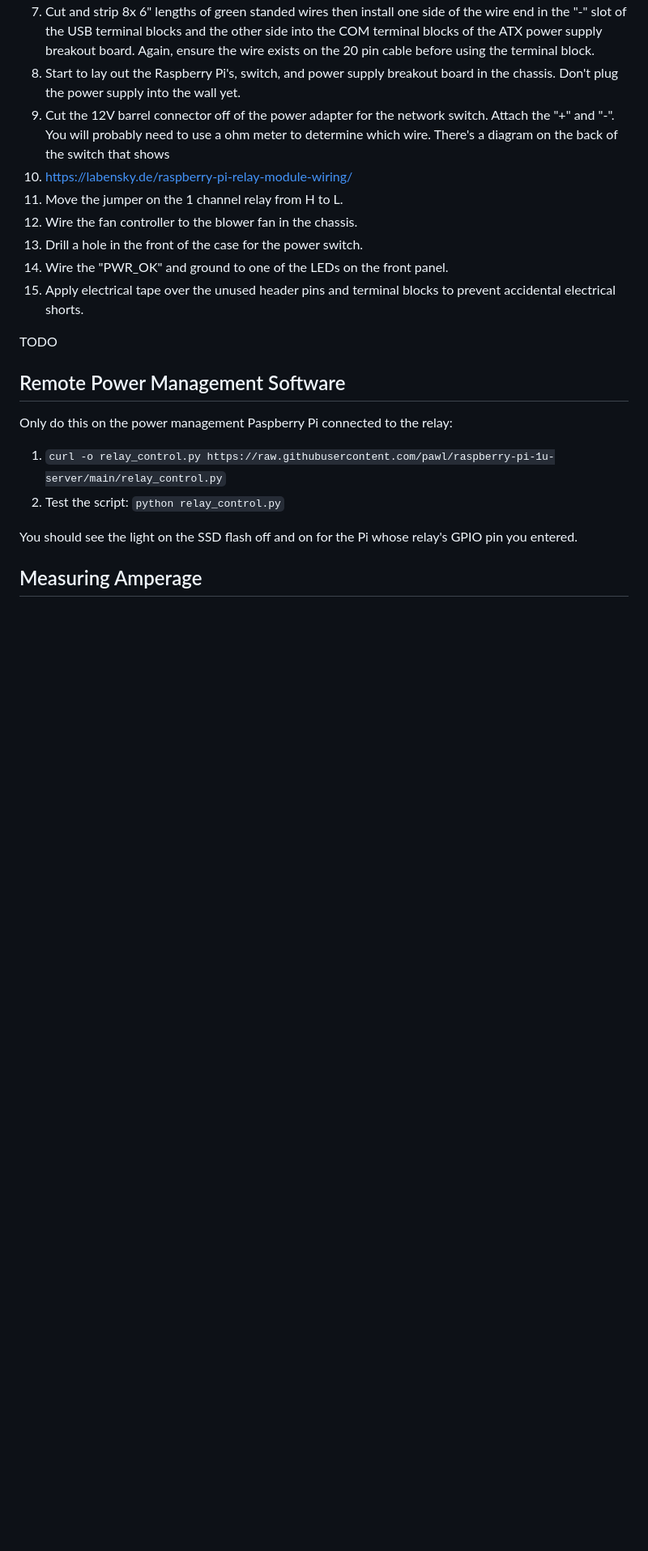
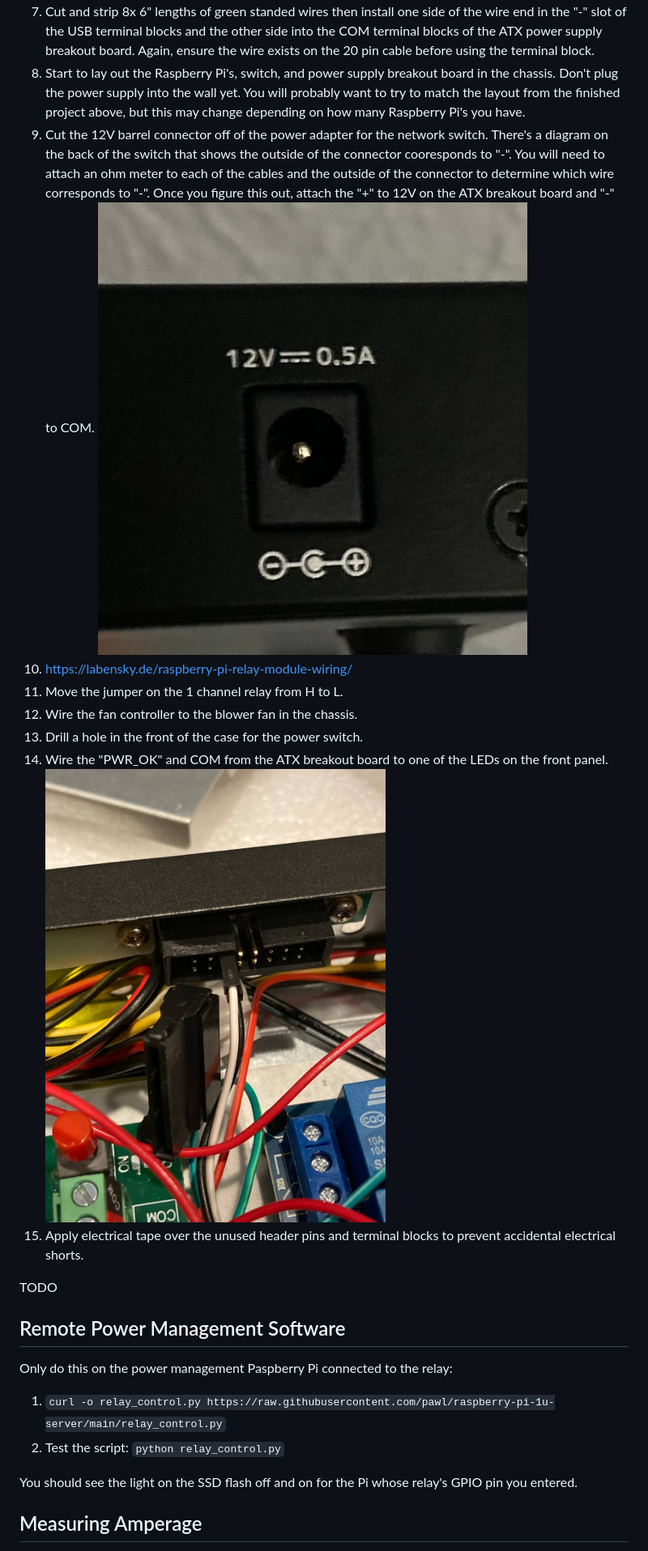
Before and after one commit to pawl/raspberry-pi-1u-server, a Markdown page: README.md, the part around one of its changes. Shown at 81% size. Drawn GitHub-style; pictures changed too: pictures/front_panel_connection.jpg (added), pictures/pos_neg_switch.jpg (added); blank space fills up the shorter version.

Commit message:
more hardware setup pictures

```diff
--- a/README.md
+++ b/README.md
@@ -176,11 +179,13 @@ You will need to do this for each of the Raspberry Pi's:
 1. Cut and strip 8x 6" lengths of green standed wires then install one side of the wire end in the "-" slot of the USB terminal blocks and the other side into the COM terminal blocks of the ATX power supply breakout board. Again, ensure the wire exists on the 20 pin cable before using the terminal block.
-1. Start to lay out the Raspberry Pi's, switch, and power supply breakout board in the chassis. Don't plug the power supply into the wall yet.
-1. Cut the 12V barrel connector off of the power adapter for the network switch. Attach the "+" and "-". You will probably need to use a ohm meter to determine which wire. There's a diagram on the back of the switch that shows
+1. Start to lay out the Raspberry Pi's, switch, and power supply breakout board in the chassis. Don't plug the power supply into the wall yet. You will probably want to try to match the layout from the finished project above, but this may change depending on how many Raspberry Pi's you have.
+1. Cut the 12V barrel connector off of the power adapter for the network switch. There's a diagram on the back of the switch that shows the outside of the connector cooresponds to "-". You will need to attach an ohm meter to each of the cables and the outside of the connector to determine which wire corresponds to "-". Once you figure this out, attach the "+" to 12V on the ATX breakout board and "-" to COM.
+![network switch positive negative](https://raw.githubusercontent.com/pawl/raspberry-pi-1u-server/master/pictures/pos_neg_switch.jpg)
 1. https://labensky.de/raspberry-pi-relay-module-wiring/
 1. Move the jumper on the 1 channel relay from H to L.
 1. Wire the fan controller to the blower fan in the chassis.
 1. Drill a hole in the front of the case for the power switch.
-1. Wire the "PWR_OK" and ground to one of the LEDs on the front panel.
+1. Wire the "PWR_OK" and COM from the ATX breakout board to one of the LEDs on the front panel.
+![wire front panel LED to the atx breakout board](https://raw.githubusercontent.com/pawl/raspberry-pi-1u-server/master/pictures/front_panel_connection.jpg)
 1. Apply electrical tape over the unused header pins and terminal blocks to prevent accidental electrical shorts.
 
 TODO
```
Also changed, not shown: other parts of README.md (+3 -0 lines), pictures/2_add_connectors_to_breakout.jpg (added), pictures/cutting_wire_3.jpg (added), pictures/numbered_case.jpg (added).
